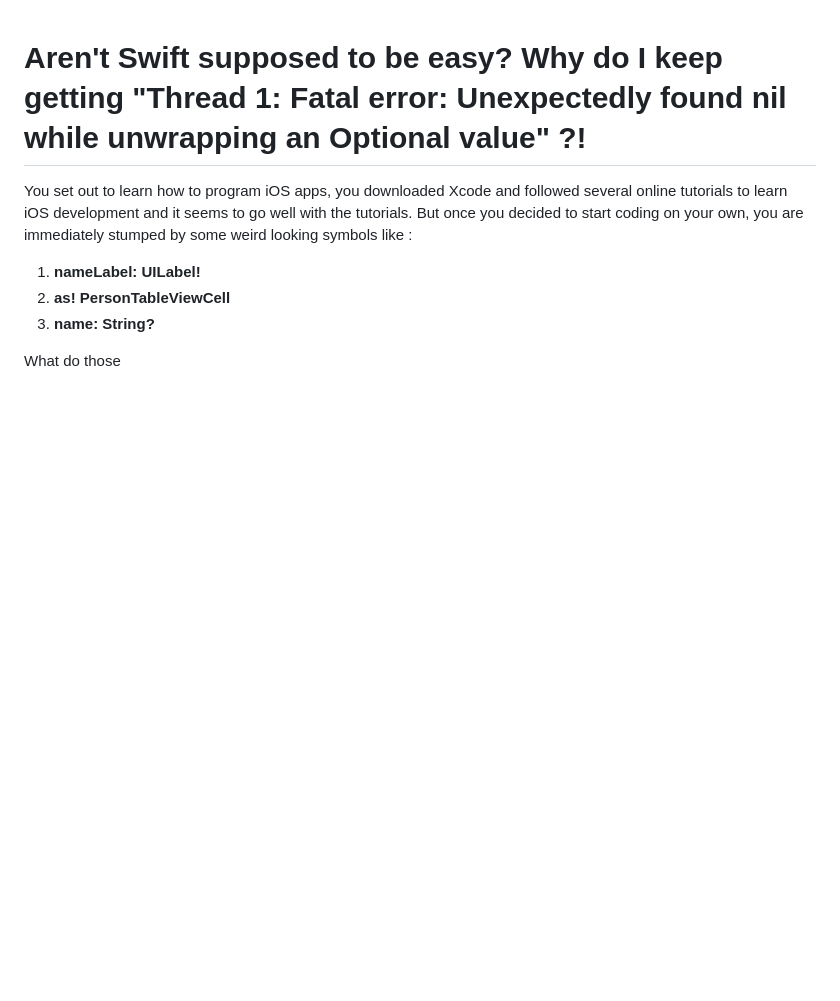
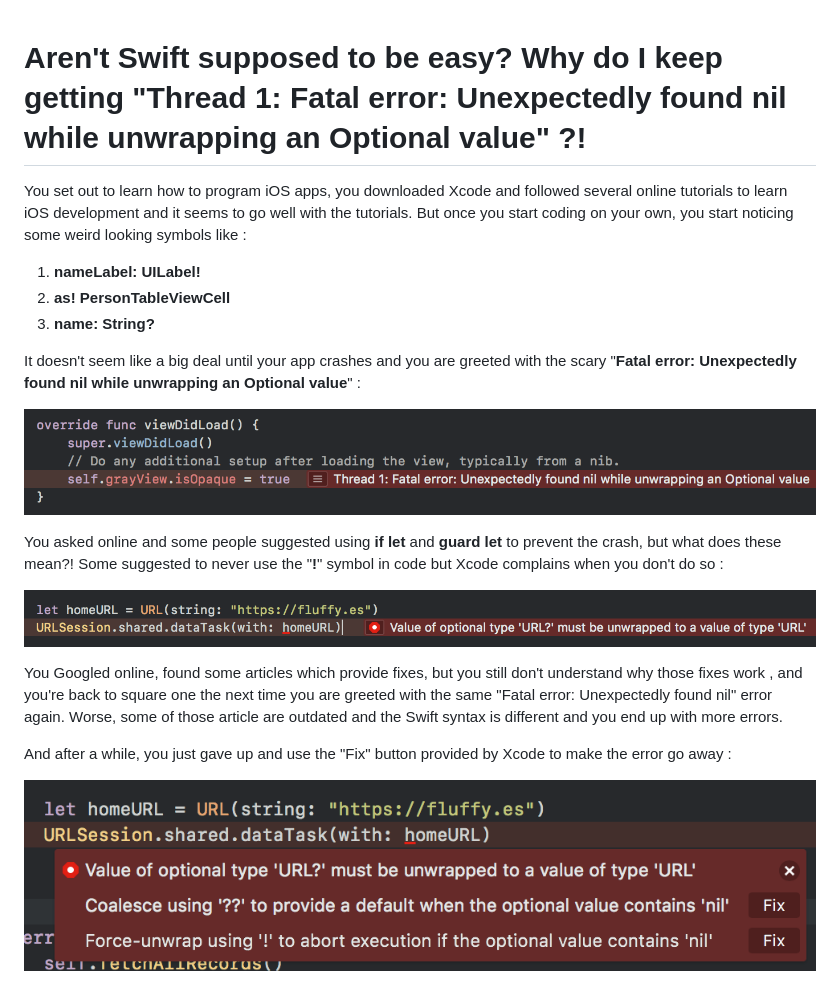
Before and after one commit to cupnoodle/friendly_optional, a Markdown page: pitch.md, the part around the change. GitHub-like rendering; pictures changed too: pitch_img/autoFix.png (added), pitch_img/classicError.png (added), pitch_img/mustBeUnwrapped.png (added); blank space fills up the shorter version.

Commit message:
more pain

```diff
--- a/pitch.md
+++ b/pitch.md
@@ -2,7 +2,7 @@
 
 
 
-You set out to learn how to program iOS apps, you downloaded Xcode and followed several online tutorials to learn iOS development and it seems to go well with the tutorials. But once you decided to start coding on your own, you are immediately stumped by some weird looking symbols like :
+You set out to learn how to program iOS apps, you downloaded Xcode and followed several online tutorials to learn iOS development and it seems to go well with the tutorials. But once you start coding on your own, you start noticing some weird looking symbols like :
 
 1. **nameLabel: UILabel!**
 2. **as! PersonTableViewCell**
@@ -10,4 +10,22 @@ You set out to learn how to program iOS apps, you downloaded Xcode and followed
 
 
 
-What do those
+It doesn't seem like a big deal until your app crashes and you are greeted with the scary "**Fatal error: Unexpectedly found nil while unwrapping an Optional value**" :
+
+![classicError](pitch_img/classicError.png)
+
+
+
+You asked online and some people suggested using **if let** and **guard let** to prevent the crash, but what does these mean?! Some suggested to never use the "**!**" symbol in code but Xcode complains when you don't do so :
+
+![mustBeUnwrapped](pitch_img/mustBeUnwrapped.png)
+
+
+
+You Googled online, found some articles which provide fixes, but you still don't understand why those fixes work , and you're back to square one the next time you are greeted with the same "Fatal error: Unexpectedly found nil" error again. Worse, some of those article are outdated and the Swift syntax is different and you end up with more errors.
+
+
+
+And after a while, you just gave up and use the "Fix" button provided by Xcode to make the error go away :
+
+![autoFix](pitch_img/autoFix.png)
```
Also changed, not shown: 1 other file.
